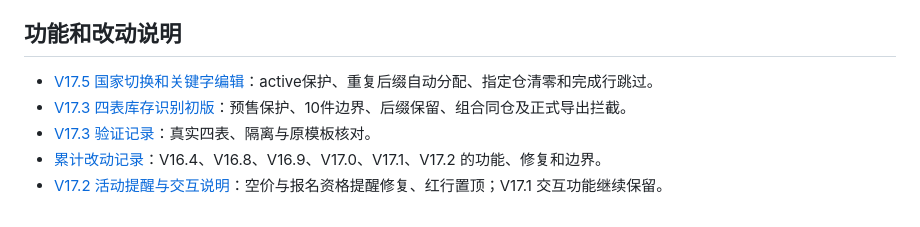
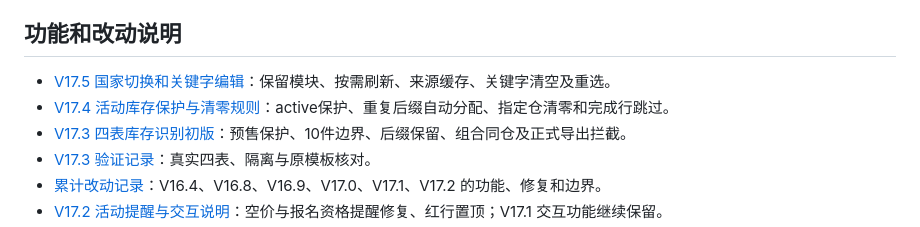
Before and after one commit to yzy1412586396-tech/lazada-outdoor-operations-center-v16.3, a Markdown page: README.md, the part around the change. Drawn GitHub-style.

Commit message:
docs: clarify latest experience update and retained inventory rules

```diff
--- a/README.md
+++ b/README.md
@@ -10,7 +10,8 @@
 
 ## 功能和改动说明
 
-- [V17.5 国家切换和关键字编辑](docs/UPDATE-17.5.md)：active保护、重复后缀自动分配、指定仓清零和完成行跳过。
+- [V17.5 国家切换和关键字编辑](docs/UPDATE-17.5.md)：保留模块、按需刷新、来源缓存、关键字清空及重选。
+- [V17.4 活动库存保护与清零规则](docs/UPDATE-17.4.md)：active保护、重复后缀自动分配、指定仓清零和完成行跳过。
 - [V17.3 四表库存识别初版](docs/UPDATE-17.3.md)：预售保护、10件边界、后缀保留、组合同仓及正式导出拦截。
 - [V17.3 验证记录](docs/VALIDATION-17.3.md)：真实四表、隔离与原模板核对。
 - [累计改动记录](CHANGELOG.md)：V16.4、V16.8、V16.9、V17.0、V17.1、V17.2 的功能、修复和边界。
```
